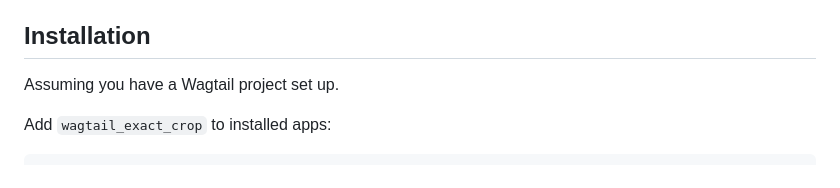
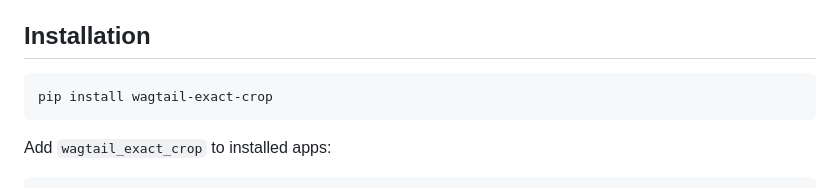
Before and after one commit to allcaps/wagtail-exact-crop, a Markdown page: README.md, the part around one of its changes. Drawn GitHub-style.

````diff
--- a/README.md
+++ b/README.md
@@ -4,7 +4,9 @@ Exact image cropping for Wagtail.
 
 ## Installation
 
-Assuming you have a Wagtail project set up.
+```shell
+pip install wagtail-exact-crop
+```
 
 Add `wagtail_exact_crop` to installed apps:
 
````
Also changed, not shown: other parts of README.md (+13 -9 lines).
